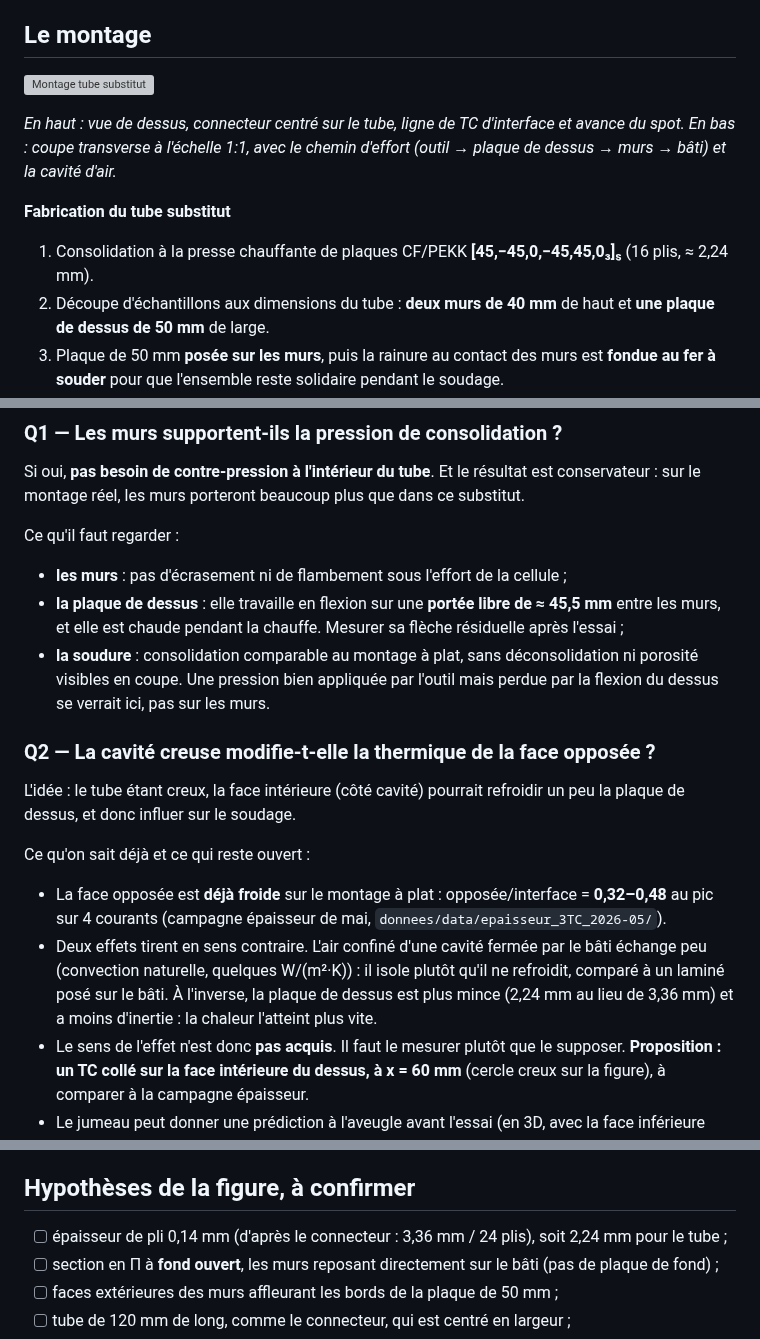
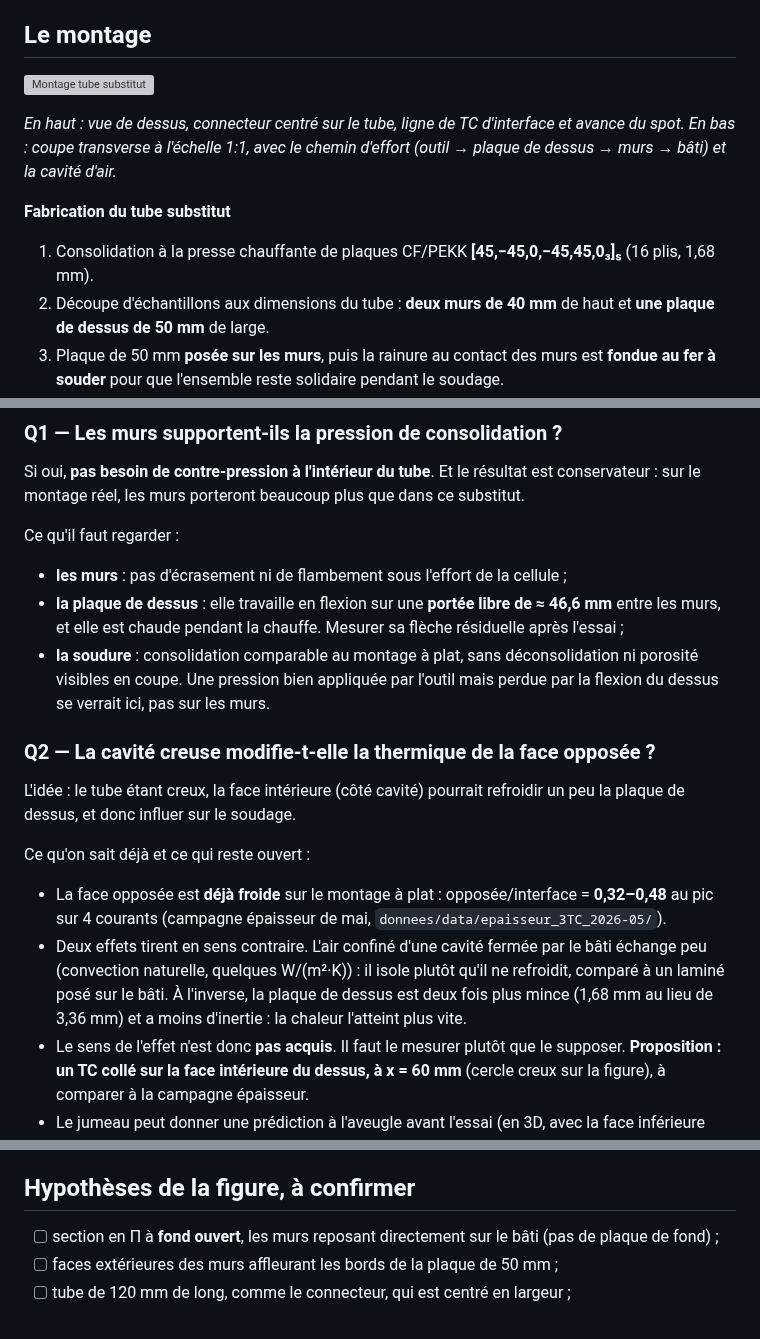
Before and after one commit to maxencesoixante/Jumeau_Soudage_Induction, a Markdown page: biblio/modele/issue73_tube_substitut_cfpekk.md, 3 parts joined by grey strips. Drawn GitHub-style; grey boxes are pictures that could not be loaded.

Commit message:
issue #73 : epaisseur de paroi 1,68 mm
Co-Authored-By: Claude Opus 5.5 <noreply@anthropic.com>

```diff
--- a/biblio/modele/issue73_tube_substitut_cfpekk.md
+++ b/biblio/modele/issue73_tube_substitut_cfpekk.md
@@ -19,7 +19,7 @@ Il prolonge #71 (substitut en U fibre de verre + vessie) : si les parois du tube
 
 **Fabrication du tube substitut**
 
-1. Consolidation à la presse chauffante de plaques CF/PEKK **[45,−45,0,−45,45,0₃]ₛ** (16 plis, ≈ 2,24 mm).
+1. Consolidation à la presse chauffante de plaques CF/PEKK **[45,−45,0,−45,45,0₃]ₛ** (16 plis, 1,68 mm).
 2. Découpe d'échantillons aux dimensions du tube : **deux murs de 40 mm** de haut et **une plaque de dessus de 50 mm** de large.
 3. Plaque de 50 mm **posée sur les murs**, puis la rainure au contact des murs est **fondue au fer à souder** pour que l'ensemble reste solidaire pendant le soudage.
 
@@ -37,7 +37,7 @@ Si oui, **pas besoin de contre-pression à l'intérieur du tube**. Et le résult
 Ce qu'il faut regarder :
 
 - **les murs** : pas d'écrasement ni de flambement sous l'effort de la cellule ;
-- **la plaque de dessus** : elle travaille en flexion sur une **portée libre de ≈ 45,5 mm** entre les murs, et elle est chaude pendant la chauffe. Mesurer sa flèche résiduelle après l'essai ;
+- **la plaque de dessus** : elle travaille en flexion sur une **portée libre de ≈ 46,6 mm** entre les murs, et elle est chaude pendant la chauffe. Mesurer sa flèche résiduelle après l'essai ;
 - **la soudure** : consolidation comparable au montage à plat, sans déconsolidation ni porosité visibles en coupe. Une pression bien appliquée par l'outil mais perdue par la flexion du dessus se verrait ici, pas sur les murs.
 
 ### Q2 — La cavité creuse modifie-t-elle la thermique de la face opposée ?
@@ -47,7 +47,7 @@ L'idée : le tube étant creux, la face intérieure (côté cavité) pourrait re
 Ce qu'on sait déjà et ce qui reste ouvert :
 
 - La face opposée est **déjà froide** sur le montage à plat : opposée/interface = **0,32–0,48** au pic sur 4 courants (campagne épaisseur de mai, `donnees/data/epaisseur_3TC_2026-05/`).
-- Deux effets tirent en sens contraire. L'air confiné d'une cavité fermée par le bâti échange peu (convection naturelle, quelques W/(m²·K)) : il isole plutôt qu'il ne refroidit, comparé à un laminé posé sur le bâti. À l'inverse, la plaque de dessus est plus mince (2,24 mm au lieu de 3,36 mm) et a moins d'inertie : la chaleur l'atteint plus vite.
+- Deux effets tirent en sens contraire. L'air confiné d'une cavité fermée par le bâti échange peu (convection naturelle, quelques W/(m²·K)) : il isole plutôt qu'il ne refroidit, comparé à un laminé posé sur le bâti. À l'inverse, la plaque de dessus est deux fois plus mince (1,68 mm au lieu de 3,36 mm) et a moins d'inertie : la chaleur l'atteint plus vite.
 - Le sens de l'effet n'est donc **pas acquis**. Il faut le mesurer plutôt que le supposer. **Proposition : un TC collé sur la face intérieure du dessus, à x = 60 mm** (cercle creux sur la figure), à comparer à la campagne épaisseur.
 - Le jumeau peut donner une prédiction à l'aveugle avant l'essai (en 3D, avec la face inférieure passée en condition de cavité). Ce serait un test à la manière de #64.
 
@@ -58,7 +58,6 @@ Ce qu'on sait déjà et ce qui reste ouvert :
 
 ## Hypothèses de la figure, à confirmer
 
-- [ ] épaisseur de pli 0,14 mm (d'après le connecteur : 3,36 mm / 24 plis), soit 2,24 mm pour le tube ;
 - [ ] section en Π à **fond ouvert**, les murs reposant directement sur le bâti (pas de plaque de fond) ;
 - [ ] faces extérieures des murs affleurant les bords de la plaque de 50 mm ;
 - [ ] tube de 120 mm de long, comme le connecteur, qui est centré en largeur ;
```
Also changed, not shown: other parts of biblio/modele/issue73_tube_substitut_cfpekk.md (+1 -1 lines).
